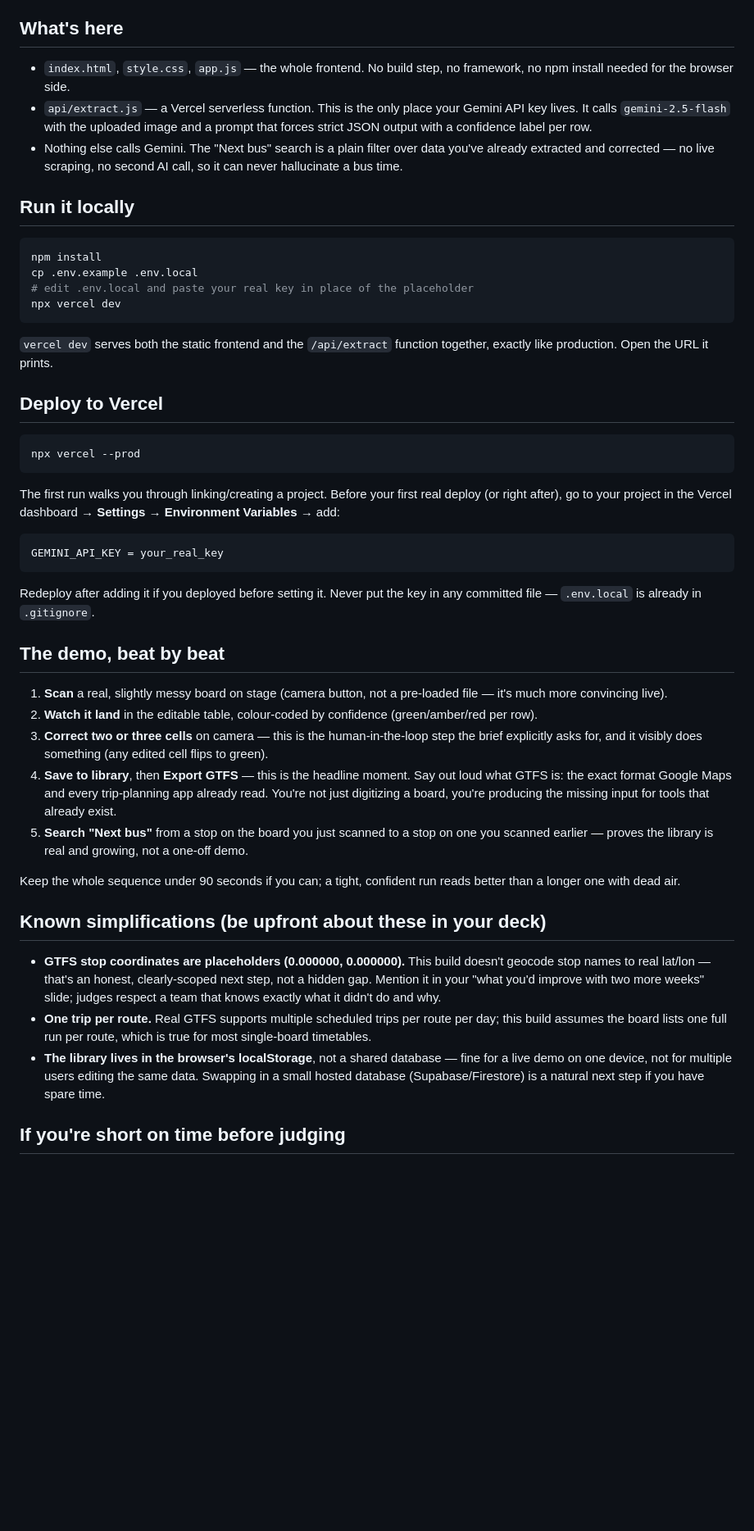
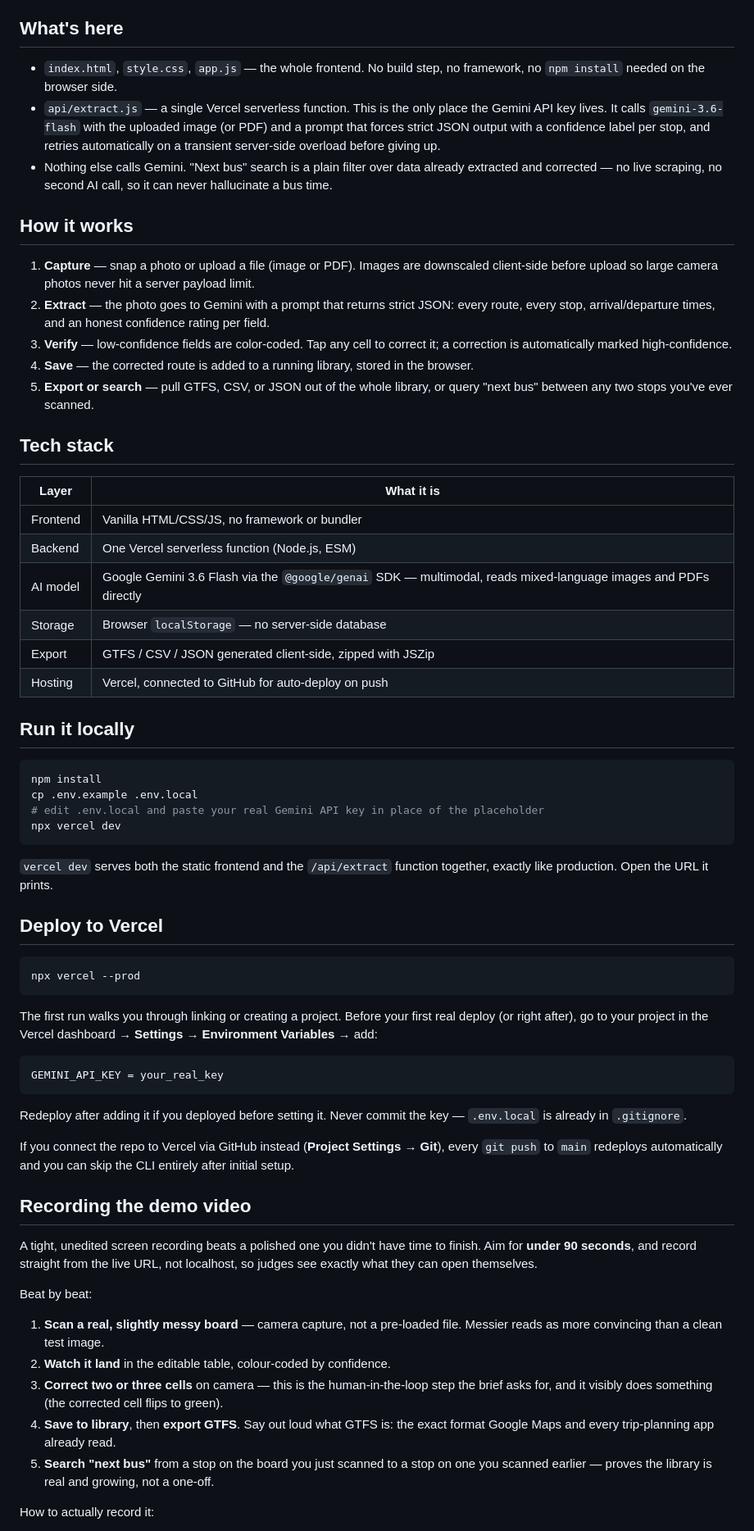
Before and after one commit to sooryathejas/routelens, a Markdown page: README.md, the part around the change printed below. Shown: that part at 82% size. GitHub-like rendering; blank space fills up the shorter version.

Commit message:
Add proper README with screenshots

````diff
--- a/README.md
+++ b/README.md
@@ -4,16 +26,35 @@ Scan a bus timetable board — printed, photographed, mixed Malayalam and Englis
 
 ## What's here
 
-- `index.html`, `style.css`, `app.js` — the whole frontend. No build step, no framework, no npm install needed for the browser side.
-- `api/extract.js` — a Vercel serverless function. This is the only place your Gemini API key lives. It calls `gemini-2.5-flash` with the uploaded image and a prompt that forces strict JSON output with a confidence label per row.
-- Nothing else calls Gemini. The "Next bus" search is a plain filter over data you've already extracted and corrected — no live scraping, no second AI call, so it can never hallucinate a bus time.
+- `index.html`, `style.css`, `app.js` — the whole frontend. No build step, no framework, no `npm install` needed on the browser side.
+- `api/extract.js` — a single Vercel serverless function. This is the only place the Gemini API key lives. It calls `gemini-3.6-flash` with the uploaded image (or PDF) and a prompt that forces strict JSON output with a confidence label per stop, and retries automatically on a transient server-side overload before giving up.
+- Nothing else calls Gemini. "Next bus" search is a plain filter over data already extracted and corrected — no live scraping, no second AI call, so it can never hallucinate a bus time.
+
+## How it works
+
+1. **Capture** — snap a photo or upload a file (image or PDF). Images are downscaled client-side before upload so large camera photos never hit a server payload limit.
+2. **Extract** — the photo goes to Gemini with a prompt that returns strict JSON: every route, every stop, arrival/departure times, and an honest confidence rating per field.
+3. **Verify** — low-confidence fields are color-coded. Tap any cell to correct it; a correction is automatically marked high-confidence.
+4. **Save** — the corrected route is added to a running library, stored in the browser.
+5. **Export or search** — pull GTFS, CSV, or JSON out of the whole library, or query "next bus" between any two stops you've ever scanned.
+
+## Tech stack
+
+| Layer | What it is |
+|---|---|
+| Frontend | Vanilla HTML/CSS/JS, no framework or bundler |
+| Backend | One Vercel serverless function (Node.js, ESM) |
+| AI model | Google Gemini 3.6 Flash via the `@google/genai` SDK — multimodal, reads mixed-language images and PDFs directly |
+| Storage | Browser `localStorage` — no server-side database |
+| Export | GTFS / CSV / JSON generated client-side, zipped with JSZip |
+| Hosting | Vercel, connected to GitHub for auto-deploy on push |
 
 ## Run it locally
 
 ```bash
 npm install
 cp .env.example .env.local
-# edit .env.local and paste your real key in place of the placeholder
+# edit .env.local and paste your real Gemini API key in place of the placeholder
 npx vercel dev
 ```
 
@@ -25,29 +66,27 @@ npx vercel dev
 npx vercel --prod
 ```
 
-The first run walks you through linking/creating a project. Before your first real deploy (or right after), go to your project in the Vercel dashboard → **Settings → Environment Variables** → add:
+The first run walks you through linking or creating a project. Before your first real deploy (or right after), go to your project in the Vercel dashboard → **Settings → Environment Variables** → add:
 
 ```
 GEMINI_API_KEY = your_real_key
 ```
 
-Redeploy after adding it if you deployed before setting it. Never put the key in any committed file — `.env.local` is already in `.gitignore`.
+Redeploy after adding it if you deployed before setting it. Never commit the key — `.env.local` is already in `.gitignore`.
 
-## The demo, beat by beat
+If you connect the repo to Vercel via GitHub instead (**Project Settings → Git**), every `git push` to `main` redeploys automatically and you can skip the CLI entirely after initial setup.
 
-1. **Scan** a real, slightly messy board on stage (camera button, not a pre-loaded file — it's much more convincing live).
-2. **Watch it land** in the editable table, colour-coded by confidence (green/amber/red per row).
-3. **Correct two or three cells** on camera — this is the human-in-the-loop step the brief explicitly asks for, and it visibly does something (any edited cell flips to green).
-4. **Save to library**, then **Export GTFS** — this is the headline moment. Say out loud what GTFS is: the exact format Google Maps and every trip-planning app already read. You're not just digitizing a board, you're producing the missing input for tools that already exist.
-5. **Search "Next bus"** from a stop on the board you just scanned to a stop on one you scanned earlier — proves the library is real and growing, not a one-off demo.
+## Recording the demo video
 
-Keep the whole sequence under 90 seconds if you can; a tight, confident run reads better than a longer one with dead air.
+A tight, unedited screen recording beats a polished one you didn't have time to finish. Aim for **under 90 seconds**, and record straight from the live URL, not localhost, so judges see exactly what they can open themselves.
 
-## Known simplifications (be upfront about these in your deck)
+Beat by beat:
 
-- **GTFS stop coordinates are placeholders (0.000000, 0.000000).** This build doesn't geocode stop names to real lat/lon — that's an honest, clearly-scoped next step, not a hidden gap. Mention it in your "what you'd improve with two more weeks" slide; judges respect a team that knows exactly what it didn't do and why.
-- **One trip per route.** Real GTFS supports multiple scheduled trips per route per day; this build assumes the board lists one full run per route, which is true for most single-board timetables.
-- **The library lives in the browser's localStorage**, not a shared database — fine for a live demo on one device, not for multiple users editing the same data. Swapping in a small hosted database (Supabase/Firestore) is a natural next step if you have spare time.
+1. **Scan a real, slightly messy board** — camera capture, not a pre-loaded file. Messier reads as more convincing than a clean test image.
+2. **Watch it land** in the editable table, colour-coded by confidence.
+3. **Correct two or three cells** on camera — this is the human-in-the-loop step the brief asks for, and it visibly does something (the corrected cell flips to green).
+4. **Save to library**, then **export GTFS**. Say out loud what GTFS is: the exact format Google Maps and every trip-planning app already read.
+5. **Search "next bus"** from a stop on the board you just scanned to a stop on one you scanned earlier — proves the library is real and growing, not a one-off.
 
-## If you're short on time before judging
+How to actually record it:
 
````
Also changed, not shown: other parts of README.md (+45 -5 lines), screenshots/screenshot-nextbus.jpg (added), screenshots/screenshot-results.jpg (added), screenshots/screenshot-scan.jpg (added).
